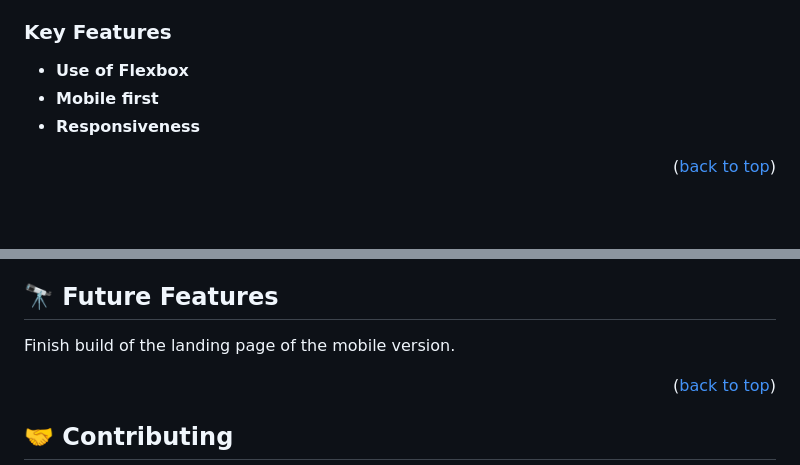
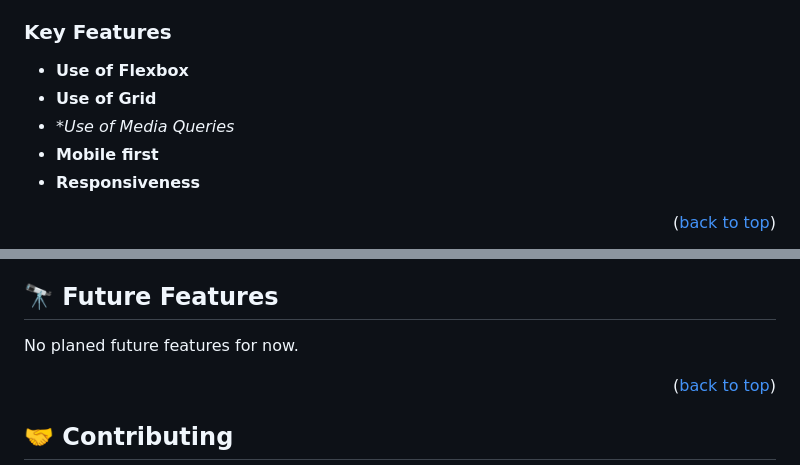
Before and after one commit to pulgosodog/Portfolio-template-1, a Markdown page: README.md, 2 parts joined by grey strips. GitHub-like rendering; blank space fills up the shorter version.

```diff
--- a/README.md
+++ b/README.md
@@ -59,6 +59,8 @@ This first project will precisely replicate one of the portfolio templates provi
 
 
 - **Use of Flexbox**
+- **Use of Grid**
+- **Use of Media Queries*
 - **Mobile first**
 - **Responsiveness**
 
@@ -129,7 +131,7 @@ The project can be deployed to a hosting service.
 <!-- FUTURE FEATURES -->
 
 ## 🔭 Future Features <a name="future-features"></a>
-Finish build of the landing page of the mobile version.
+No planed future features for now.
 
 <p align="right">(<a href="#readme-top">back to top</a>)</p>
 
```
